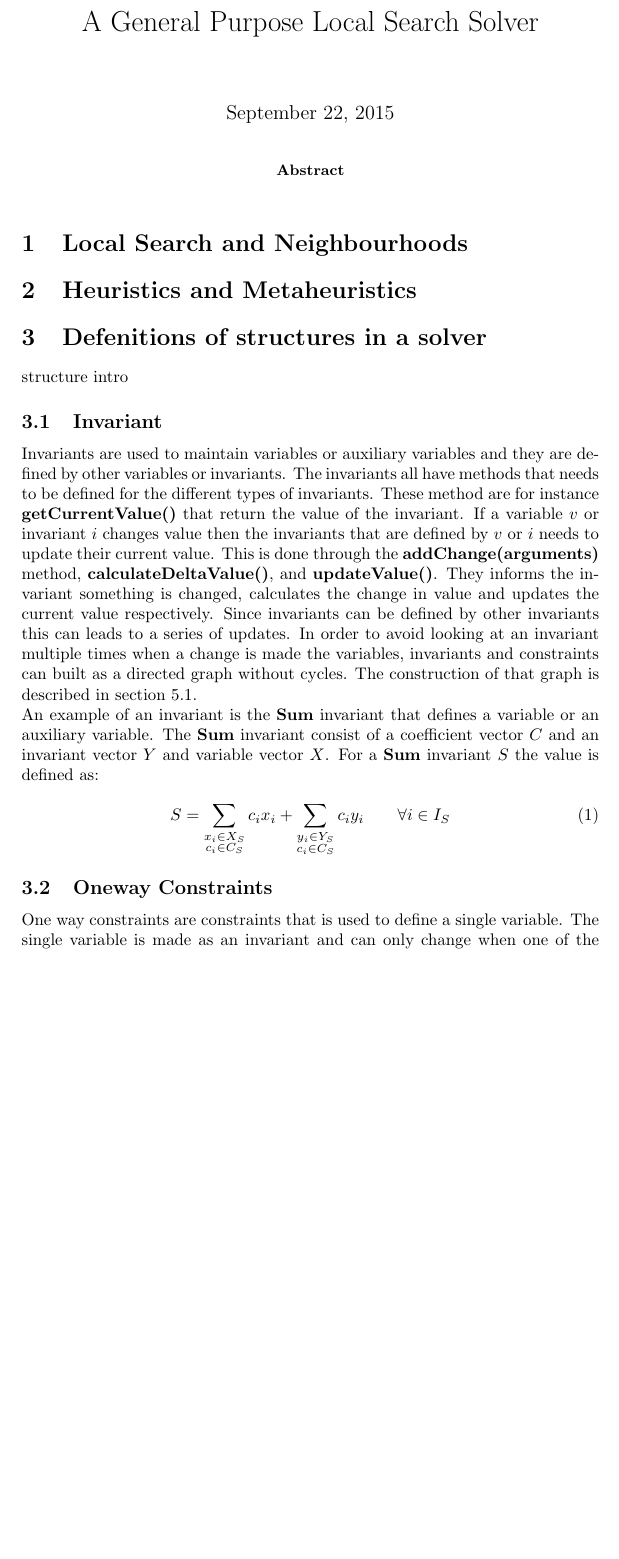
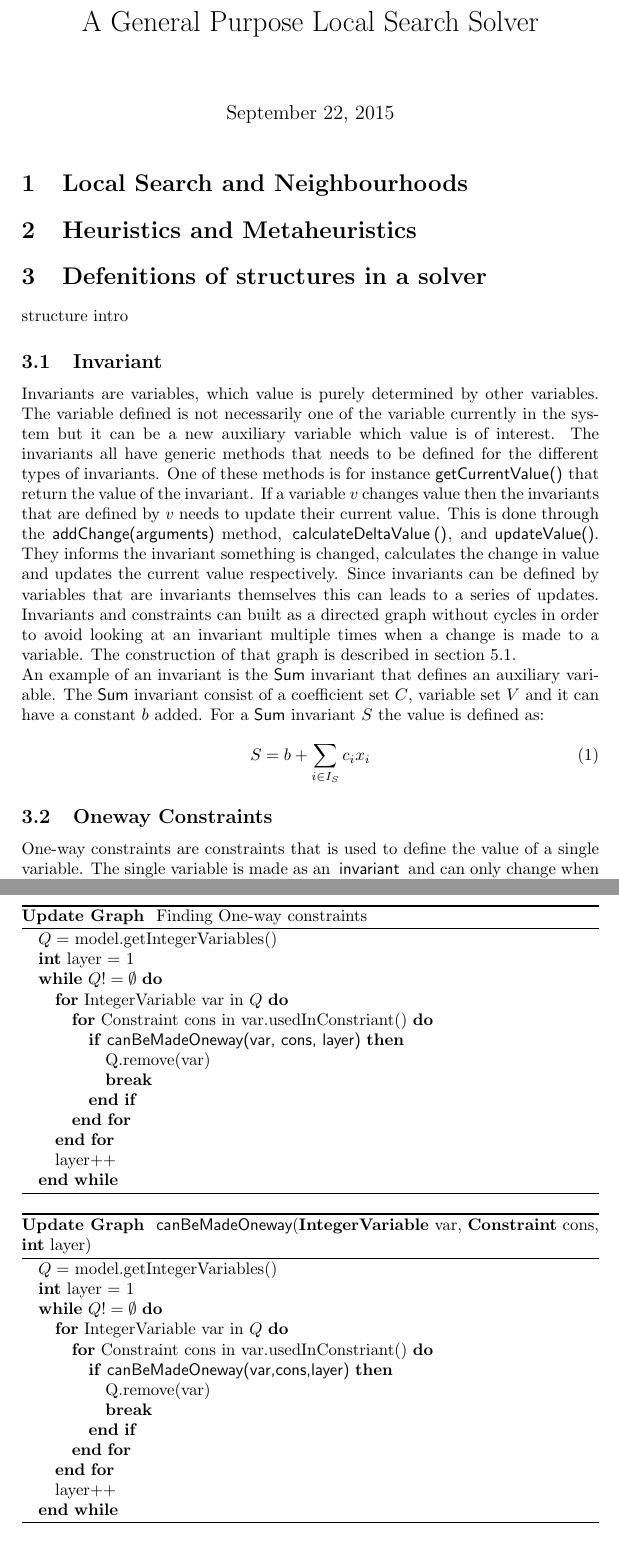
Before and after one commit to Boste/Speciale, a LaTeX thesis (doc/Thesis.tex, which reads doc/invariant.tex, doc/oneway.tex, doc/updateCons.tex): part of page 1 of 4 before the commit and two parts of pages 1 and 4 of 4 after it, the two joined at a grey line, cut so that both start at the same text, the shorter picture padded with empty space. Compiled offline with pdfLaTeX.

Commit message:
First outcast of Invariants and oneway made

```diff
--- a/doc/invariant.tex
+++ b/doc/invariant.tex
@@ -1,18 +1,19 @@
-Invariants are used to maintain variables or auxiliary variables and they are defined by other variables or invariants.
-The invariants all have methods that needs to be defined for the different types of invariants. These method are
-for instance \textbf{getCurrentValue()} that return the value of the invariant. If a variable $v$ or invariant $i$
-changes value then the invariants that are defined by $v$ or $i$ needs to update their current value. This is done
-through the \textbf{addChange(arguments)} method, \textbf{calculateDeltaValue()}, and  \textbf{updateValue()}. They
+Invariants are variables, which value is purely determined by other variables. The variable defined is not necessarily
+one of the variable currently in the system but it can be a new auxiliary variable which value is of interest.
+The invariants all have generic methods that needs to be defined for the different types of invariants. One of these
+methods is for instance \method{getCurrentValue()} that return the value of the invariant. If a variable $v$
+changes value then the invariants that are defined by $v$ needs to update their current value. This is done
+through the \method{addChange(arguments)} method, \method{calculateDeltaValue()}, and  \method{updateValue()}. They
 informs the invariant something is changed, calculates the change in value and updates the current value respectively.
-Since invariants can be defined by other invariants this can leads to a series of updates. In order to avoid looking at
-an invariant multiple times when a change is made the variables, invariants and constraints can built as a
-directed graph without cycles. The construction of that graph is described in section \ref{updategraph}. \\
-An example of an invariant is the \textbf{Sum} invariant that defines a variable or an auxiliary variable. The
-\textbf{Sum} invariant consist of a coefficient vector $C$ and an invariant vector $Y$ and variable vector $X$. For
-a \textbf{Sum} invariant $S$ the value is defined as: \\
+Since invariants can be defined by variables that are invariants themselves this can leads to a series of
+updates. Invariants and constraints can built as a directed graph without cycles in
+order to avoid looking at an invariant multiple times when a change is made to a variable. The construction of that
+graph is described in section \ref{updategraph}. \\
+An example of an invariant is the \method{Sum} invariant that defines an auxiliary variable. The
+\method{Sum} invariant consist of a coefficient set $C$, variable set $V$ and it can have a constant $b$ added. For
+a \method{Sum} invariant $S$ the value is defined as: \\
 \begin{equation}
- S = \sum_{\substack{x_i \in X_S\\ c_i \in C_S }}  c_i x_i + \sum_{\substack{y_i \in Y_S\\ c_i \in C_S }}  c_i y_i
-\qquad \forall i \in I_S
+ S = b+ \sum_{\substack{i \in I_S}}  c_i x_i
 \end{equation}
 
 
--- a/doc/oneway.tex
+++ b/doc/oneway.tex
@@ -1,4 +1,4 @@
-One way constraints are constraints that is used to define a single variable. The single variable is made as an
-invariant and can only change when one of the variables or invariants that defines it changes. One way constraints
-reduces the search space (which should be descussed before this I guess) since the variable defined by a oneway
-constraint cannot be changed by a move.
+One-way constraints are constraints that is used to define the value of a single variable. The single variable is made
+as an \class{invariant} and can only change when one of the variables that defines it changes. One-way
+constraints reduces the search space \boste{(which should be discussed before this I guess)} since the variable defined
+by a one-way constraint can only be changed by a move indirectly.
--- a/doc/updateCons.tex
+++ b/doc/updateCons.tex
@@ -1 +1,44 @@
-Write the algorithm here
+ \floatname{algorithm}{Update Graph}
+\begin{algorithm}[ht]
+ \caption{Finding One-way constraints}
+ \begin{algorithmic}\label{updateGraph1}
+  \STATE{$Q = $ model.getIntegerVariables()}
+  \STATE{\Int layer = 1}
+  \WHILE{$ Q !=  \emptyset $}
+    \FOR{IntegerVariable var in $Q$}
+      \FOR{Constraint cons in var.usedInConstriant()}
+	\IF{\method{canBeMadeOneway(var, cons, layer)}}
+	  \STATE{Q.remove(var)}
+	  \STATE{\Break }
+	\ENDIF
+      \ENDFOR
+    \ENDFOR
+    \STATE{layer$++$}
+%{$j\leftarrow 1$ \TO $i-1$}
+  \ENDWHILE
+ \end{algorithmic}
+
+\end{algorithm}
+
+
+ \floatname{algorithm}{Update Graph}
+\begin{algorithm}[ht]
+ \caption{\method{canBeMadeOneway}(\var var, \cons cons, \Int layer)}
+ \begin{algorithmic}\label{updateGraph1}
+  \STATE{$Q = $ model.getIntegerVariables()}
+  \STATE{\Int layer = 1}
+  \WHILE{$ Q !=  \emptyset $}
+    \FOR{IntegerVariable var in $Q$}
+      \FOR{Constraint cons in var.usedInConstriant()}
+	\IF{\method{canBeMadeOneway(var,cons,layer)}}
+	  \STATE{Q.remove(var)}
+	  \STATE{\Break }
+	\ENDIF
+      \ENDFOR
+    \ENDFOR
+    \STATE{layer$++$}
+%{$j\leftarrow 1$ \TO $i-1$}
+  \ENDWHILE
+ \end{algorithmic}
+
+\end{algorithm}
```
Also changed, not shown: doc/Thesis.tex (+15 -7 lines), doc/style.tex (+11 -0 lines), doc/Thesis.pdf, 5 other files.
